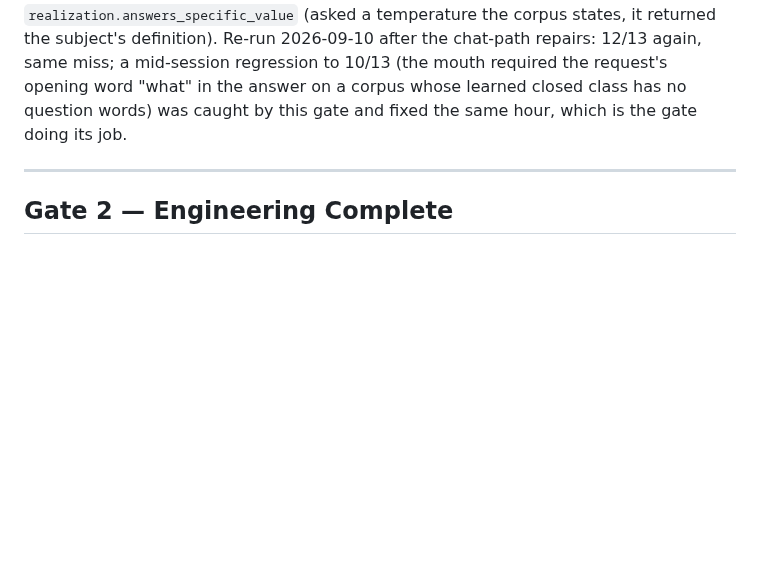
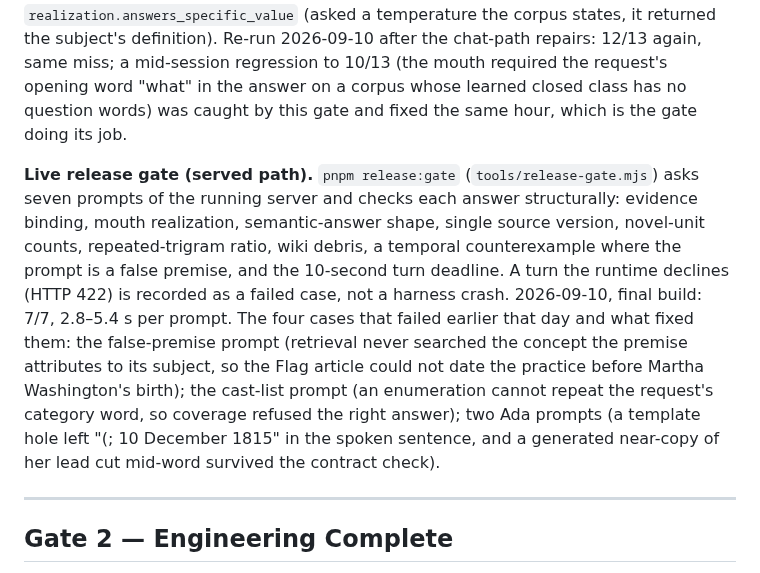
Before and after one commit to rpwalsh/SCCE, a Markdown page: docs/ACCEPTANCE_SUITE.md, the part around the change. GitHub-like rendering; blank space fills up the shorter version.

```diff
--- a/docs/ACCEPTANCE_SUITE.md
+++ b/docs/ACCEPTANCE_SUITE.md
@@ -186,6 +186,17 @@ Re-run 2026-09-10 after the chat-path repairs: 12/13 again, same miss; a mid-ses
 mouth required the request's opening word "what" in the answer on a corpus whose learned closed class has no
 question words) was caught by this gate and fixed the same hour, which is the gate doing its job.
 
+**Live release gate (served path).** `pnpm release:gate` (`tools/release-gate.mjs`) asks seven prompts of the
+running server and checks each answer structurally: evidence binding, mouth realization, semantic-answer shape,
+single source version, novel-unit counts, repeated-trigram ratio, wiki debris, a temporal counterexample where the
+prompt is a false premise, and the 10-second turn deadline. A turn the runtime declines (HTTP 422) is recorded as
+a failed case, not a harness crash. 2026-09-10, final build: 7/7, 2.8–5.4 s per prompt. The four cases that failed
+earlier that day and what fixed them: the false-premise prompt (retrieval never searched the concept the premise
+attributes to its subject, so the Flag article could not date the practice before Martha Washington's birth); the
+cast-list prompt (an enumeration cannot repeat the request's category word, so coverage refused the right answer);
+two Ada prompts (a template hole left "(; 10 December 1815" in the spoken sentence, and a generated near-copy of
+her lead cut mid-word survived the contract check).
+
 ---
 
 ## Gate 2 — Engineering Complete
```
Also changed, not shown: README.md (+17 -4 lines), docs/DEMO_RUNBOOK.md (+4 -2 lines), docs/screenshots/workbench-chat.png, docs/screenshots/workbench-decline.png (added), docs/screenshots/workbench-false-premise.png (added), 2 other files.
